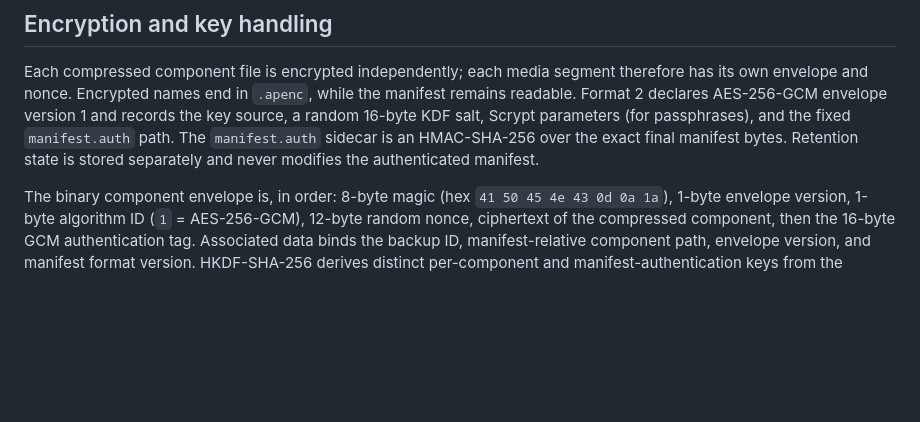
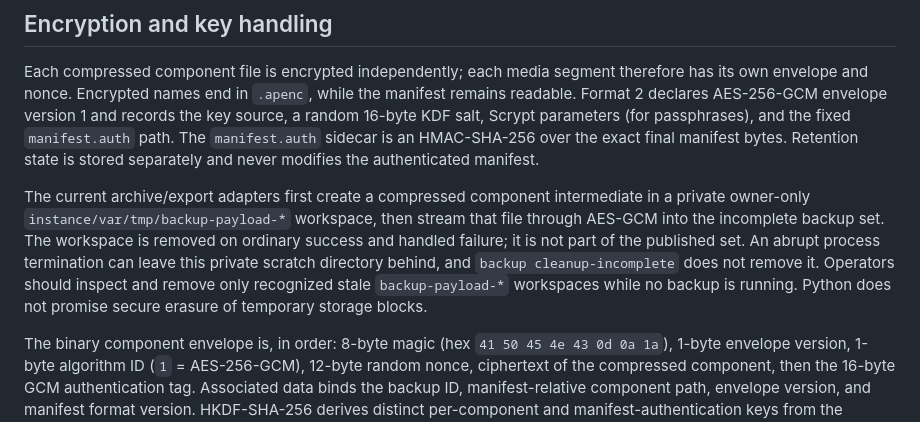
Before and after one commit to DiamantTh/ArborPress, a Markdown page: docs/backups.md, the part around the change. Rendered like a GitHub page; blank space fills up the shorter version.

Commit message:
Document encrypted backup scratch lifecycle
Clarify that component compression currently materializes one private intermediate under instance/var/tmp before encryption streams it into the backup set. Normal success and handled failures remove that workspace, but process termination can leave it behind; the existing cleanup-incomplete command intentionally does not target these scratch directories. Document the operator cleanup caution and the absence of secure-erasure guarantees rather than implying that plaintext never touches temporary storage.

Checks run: documentation diff whitespace validation passed. No application code changed in this commit; the full test suite passed immediately before it (378 passed, 3 skipped).

```diff
--- a/docs/backups.md
+++ b/docs/backups.md
@@ -91,6 +91,16 @@ parameters (for passphrases), and the fixed `manifest.auth` path. The
 `manifest.auth` sidecar is an HMAC-SHA-256 over the exact final manifest bytes.
 Retention state is stored separately and never modifies the authenticated
 manifest.
+
+The current archive/export adapters first create a compressed component
+intermediate in a private owner-only `instance/var/tmp/backup-payload-*`
+workspace, then stream that file through AES-GCM into the incomplete backup
+set. The workspace is removed on ordinary success and handled failure; it is
+not part of the published set. An abrupt process termination can leave this
+private scratch directory behind, and `backup cleanup-incomplete` does not
+remove it. Operators should inspect and remove only recognized stale
+`backup-payload-*` workspaces while no backup is running. Python does not
+promise secure erasure of temporary storage blocks.
 
 The binary component envelope is, in order: 8-byte magic (hex
 `41 50 45 4e 43 0d 0a 1a`),
```
